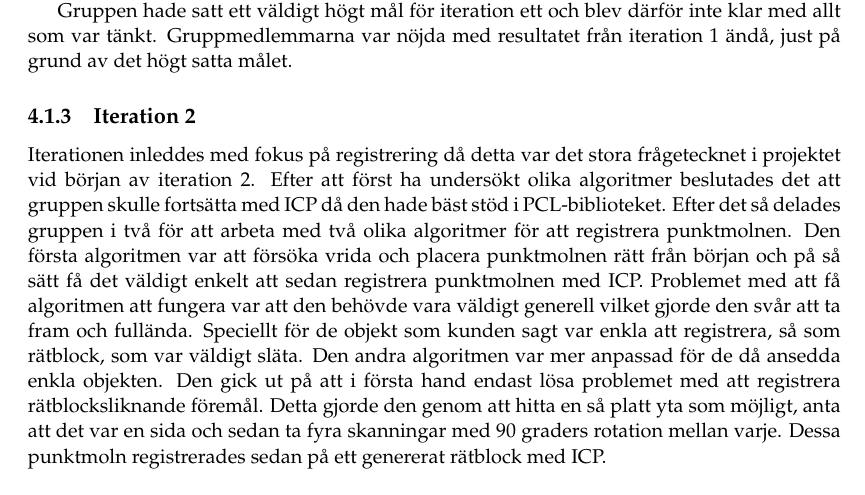
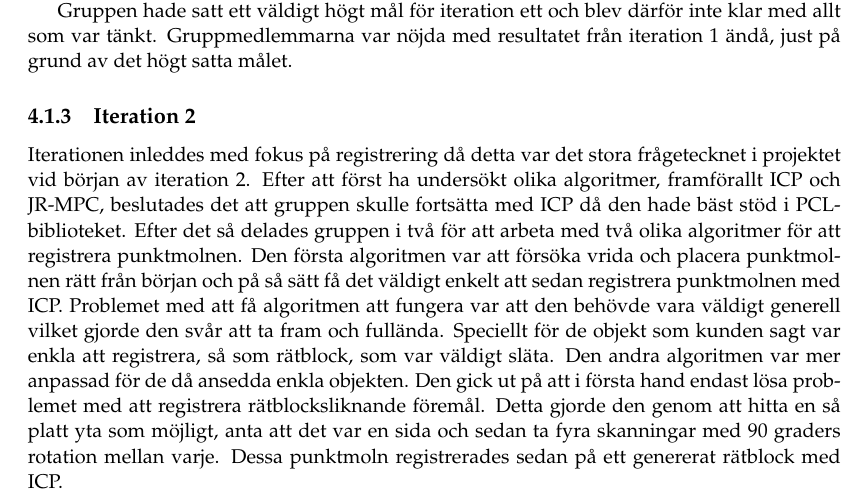
Before and after one commit to PUM-9/kandidatrapport, a LaTeX thesis (student_thesis.tex, which reads method.tex): part of page 23 of 105, cut so that both start at the same text. Compiled offline with pdfLaTeX.

Commit message:
Clarified comments

```diff
--- a/method.tex
+++ b/method.tex
@@ -30,13 +30,13 @@ Eftersom det hade så stor påverkan så avslutades den undersökningen med en l
 
 Iteration 1 omfattar de två första veckorna efter förstudiefasen. Huvudmålet för iteration 1 var att få klart basfunktionaliteten för produkten. Under första veckan så låg fokus på att skriva kod, skapa ett gränssnitt till den existerande mjukvaran, samt att registrera och mesha punktmoln. Under andra veckan så flyttades fokus till att färdigställa den dokumentation som skulle lämnas in efter iteration 1, samt att färdigställa så mycket som möjligt av det som påbörjades under första veckan.
 
-% RESULTAT
+% RESULTAT / DISKUSSION
 Gruppen hade satt ett väldigt högt mål för iteration ett och blev därför inte klar med allt som var tänkt. Gruppmedlemmarna var nöjda med resultatet från iteration 1 ändå, just på grund av det högt satta målet.
-% SLUT RESULTAT
+% SLUT RESULTAT / DISKUSSION
 
 \subsection{Iteration 2}
 
-Iterationen inleddes med fokus på registrering då detta var det stora frågetecknet i projektet vid början av iteration 2. Efter att först ha undersökt olika algoritmer beslutades det att gruppen skulle fortsätta med ICP då den hade bäst stöd i PCL-biblioteket. Efter det så delades gruppen i två för att arbeta med två olika algoritmer för att registrera punktmolnen. Den första algoritmen var att försöka vrida och placera punktmolnen rätt från början och på så sätt få det väldigt enkelt att sedan registrera punktmolnen med ICP. Problemet med att få algoritmen att fungera var att den behövde vara väldigt generell vilket gjorde den svår att ta fram och fullända. Speciellt för de objekt som kunden sagt var enkla att registrera, så som rätblock, som var väldigt släta. Den andra algoritmen var mer anpassad för de då ansedda enkla objekten. Den gick ut på att i första hand endast lösa problemet med att registrera rätblocksliknande föremål. Detta gjorde den genom att hitta en så platt yta som möjligt, anta att det var en sida och sedan ta fyra skanningar med 90 graders rotation mellan varje. Dessa punktmoln registrerades sedan på ett genererat rätblock med ICP.
+Iterationen inleddes med fokus på registrering då detta var det stora frågetecknet i projektet vid början av iteration 2. Efter att först ha undersökt olika algoritmer, framförallt ICP och JR-MPC, beslutades det att gruppen skulle fortsätta med ICP då den hade bäst stöd i PCL-biblioteket. Efter det så delades gruppen i två för att arbeta med två olika algoritmer för att registrera punktmolnen. Den första algoritmen var att försöka vrida och placera punktmolnen rätt från början och på så sätt få det väldigt enkelt att sedan registrera punktmolnen med ICP. Problemet med att få algoritmen att fungera var att den behövde vara väldigt generell vilket gjorde den svår att ta fram och fullända. Speciellt för de objekt som kunden sagt var enkla att registrera, så som rätblock, som var väldigt släta. Den andra algoritmen var mer anpassad för de då ansedda enkla objekten. Den gick ut på att i första hand endast lösa problemet med att registrera rätblocksliknande föremål. Detta gjorde den genom att hitta en så platt yta som möjligt, anta att det var en sida och sedan ta fyra skanningar med 90 graders rotation mellan varje. Dessa punktmoln registrerades sedan på ett genererat rätblock med ICP.
 
 Den andra algoritmen var den som utforskades mest tills den skulle börja testas ihop med hårdvaran. Då upptäcktes att det fanns mängder med fel på det underliggande systemet som tog fram punktmolnen. Det gick inte att genomföra tillräckligt många skanningar i rad utan att det underliggande systemet kraschade.
 
```
Also changed, not shown: method.tex (8 more changed lines).
